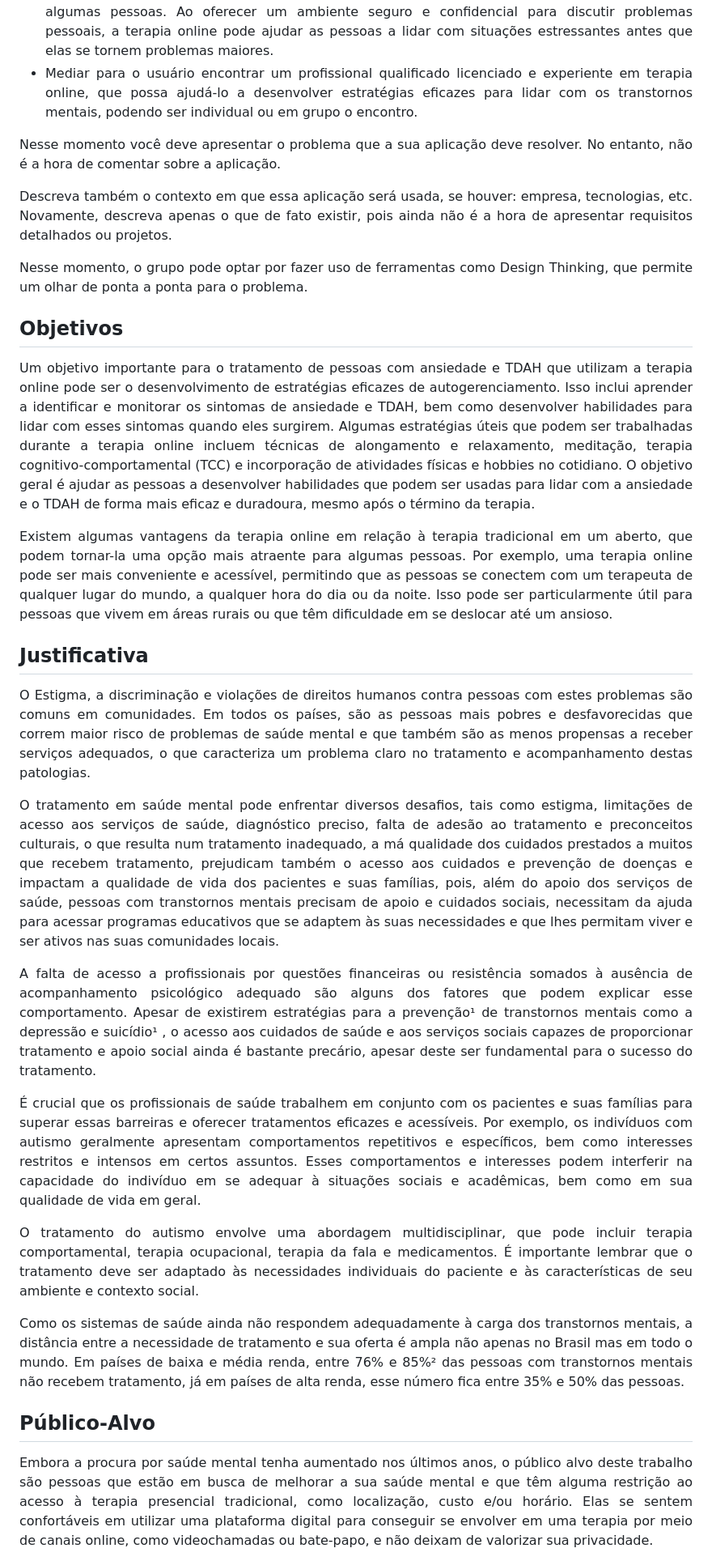
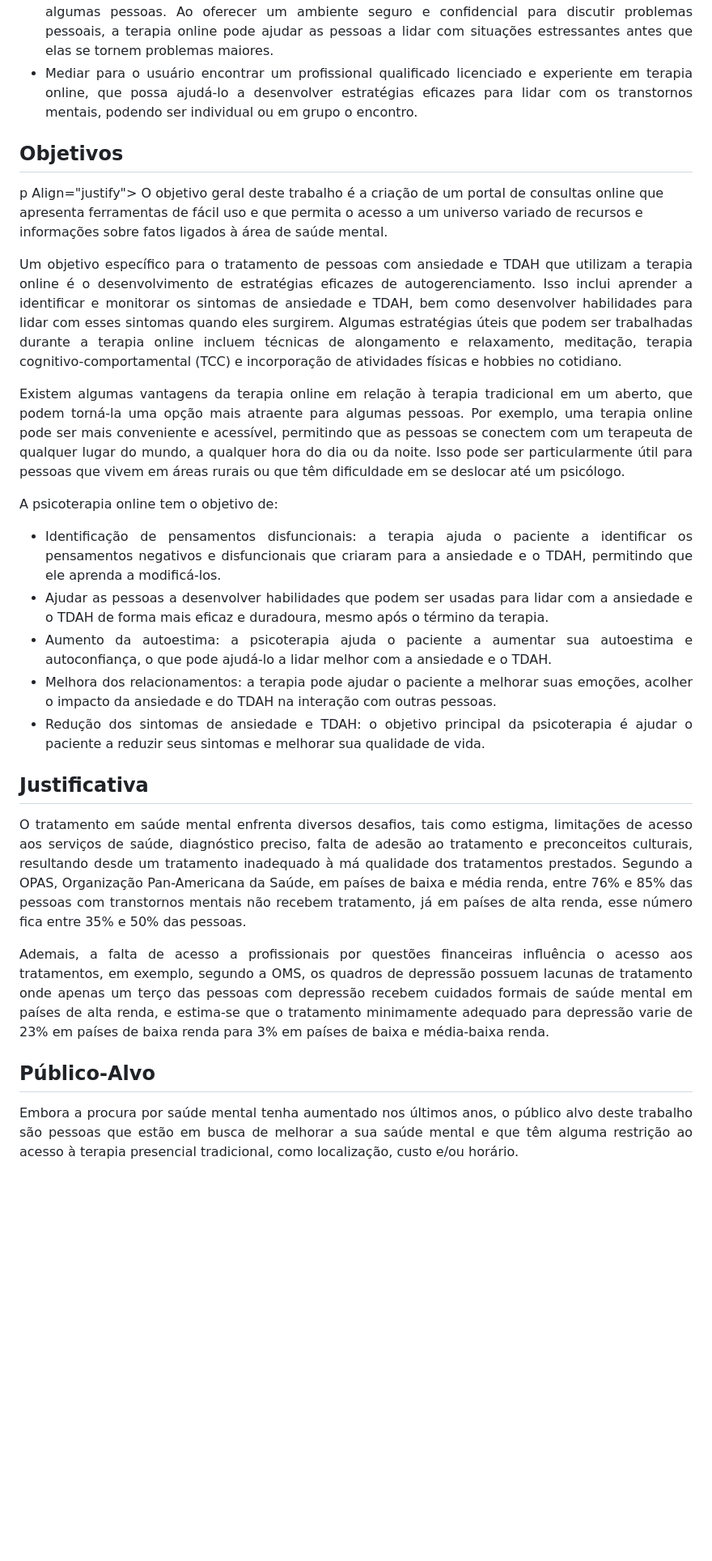
Before and after one commit to ICEI-PUC-Minas-PMV-ADS/Mentally2023, a Markdown page: documentos/01-Documentação de Contexto.md, the part around one of its changes. Shown at 81% size. GitHub-like rendering; blank space fills up the shorter version.

```diff
--- a/documentos/01-Documentação de Contexto.md
+++ b/documentos/01-Documentação de Contexto.md
@@ -50,40 +48,31 @@ Auxiliar pessoas em busca de saúde mental a encontrarem o tratamento correto (a
 
 
 
-<p Align="justify">Nesse momento você deve apresentar o problema que a sua aplicação deve  resolver. No entanto, não é a hora de comentar sobre a aplicação.</p>
-
-
-<p Align="justify">Descreva também o contexto em que essa aplicação será usada, se  houver: empresa, tecnologias, etc. Novamente, descreva apenas o que de  fato existir, pois ainda não é a hora de apresentar requisitos  detalhados ou projetos.</p>
-
-<p Align="justify">Nesse momento, o grupo pode optar por fazer uso  de ferramentas como Design Thinking, que permite um olhar de ponta a ponta para o problema.</p>
-
-
-
 ## Objetivos
 
-<p Align="justify">Um objetivo importante para o tratamento de pessoas com ansiedade e TDAH que utilizam a terapia online pode ser o desenvolvimento de estratégias eficazes de autogerenciamento. Isso inclui aprender a identificar e monitorar os sintomas de ansiedade e TDAH, bem como desenvolver habilidades para lidar com esses sintomas quando eles surgirem. Algumas estratégias úteis que podem ser trabalhadas durante a terapia online incluem técnicas de alongamento e relaxamento, meditação, terapia cognitivo-comportamental (TCC) e incorporação de atividades físicas e hobbies no cotidiano. O objetivo geral é ajudar as pessoas a desenvolver habilidades que podem ser usadas para lidar com a ansiedade e o TDAH de forma mais eficaz e duradoura, mesmo após o término da terapia.  </p>
+p Align="justify"> O objetivo geral deste trabalho é a criação de um portal de consultas online que apresenta ferramentas de fácil uso e que permita o acesso a um universo variado de recursos e informações sobre fatos ligados à área de saúde mental. </p>
 
-<p Align="justify">Existem algumas vantagens da terapia online em relação à terapia tradicional em um aberto, que podem tornar-la uma opção mais atraente para algumas pessoas. Por exemplo, uma terapia online pode ser mais conveniente e acessível, permitindo que as pessoas se conectem com um terapeuta de qualquer lugar do mundo, a qualquer hora do dia ou da noite. Isso pode ser particularmente útil para pessoas que vivem em áreas rurais ou que têm dificuldade em se deslocar até um ansioso. 	</p>
+<p Align="justify">Um objetivo específico para o tratamento de pessoas com ansiedade e TDAH que utilizam a terapia online é o desenvolvimento de estratégias eficazes de autogerenciamento. Isso inclui aprender a identificar e monitorar os sintomas de ansiedade e TDAH, bem como desenvolver habilidades para lidar com esses sintomas quando eles surgirem. Algumas estratégias úteis que podem ser trabalhadas durante a terapia online incluem técnicas de alongamento e relaxamento, meditação, terapia cognitivo-comportamental (TCC) e incorporação de atividades físicas e hobbies no cotidiano.  </p>
 
+<p Align="justify">Existem algumas vantagens da terapia online em relação à terapia tradicional em um aberto, que podem torná-la uma opção mais atraente para algumas pessoas. Por exemplo, uma terapia online pode ser mais conveniente e acessível, permitindo que as pessoas se conectem com um terapeuta de qualquer lugar do mundo, a qualquer hora do dia ou da noite. Isso pode ser particularmente útil para pessoas que vivem em áreas rurais ou que têm dificuldade em se deslocar até um psicólogo. 	</p>
 
-
-
+<p Align="justify">A psicoterapia online tem o objetivo  de: </p>
+<ul>
+<li Align="justify">Identificação de pensamentos disfuncionais: a terapia ajuda o paciente a identificar os pensamentos negativos e disfuncionais que criaram para a ansiedade e o TDAH, permitindo que ele aprenda a modificá-los.  </li>
+<li Align="justify">Ajudar as pessoas a desenvolver habilidades que podem ser usadas para lidar  com a ansiedade e o TDAH de forma mais eficaz e duradoura, mesmo após o término da terapia.   </li>
+<li Align="justify">Aumento da autoestima: a psicoterapia ajuda o paciente a aumentar sua autoestima e autoconfiança, o que pode ajudá-lo a lidar melhor com a ansiedade e o TDAH.  </li>
+<li Align="justify">Melhora dos relacionamentos: a terapia pode ajudar o paciente a melhorar suas emoções, acolher o impacto da ansiedade e do TDAH na interação com outras pessoas.  </li>
+<li Align="justify">Redução dos sintomas de ansiedade e TDAH: o objetivo principal da psicoterapia é ajudar o paciente a reduzir seus sintomas e melhorar sua qualidade de vida.  </li>
+</ul>
 
 ## Justificativa
 
-<p Align="justify">O Estigma, a discriminação e violações de direitos humanos contra pessoas com estes problemas são comuns em comunidades. Em todos os países, são as pessoas mais pobres e desfavorecidas que correm maior risco de problemas de saúde mental e que também são as menos propensas a receber serviços adequados, o que caracteriza um problema claro no tratamento e acompanhamento destas patologias.</p>
+<p Align="justify">O tratamento em saúde mental enfrenta diversos desafios, tais como estigma, limitações de acesso aos serviços de saúde, diagnóstico preciso, falta de adesão ao tratamento e preconceitos culturais, resultando desde um tratamento inadequado à má qualidade dos tratamentos prestados. Segundo a OPAS, Organização Pan-Americana da Saúde, em países de baixa e média renda, entre 76% e 85% das pessoas com transtornos mentais não recebem tratamento, já em países de alta renda, esse número fica entre 35% e 50% das pessoas.</p>
 
-<p Align="justify">O tratamento em saúde mental pode enfrentar diversos desafios, tais como estigma, limitações de acesso aos serviços de saúde, diagnóstico preciso, falta de adesão ao tratamento e preconceitos culturais, o que resulta num  tratamento inadequado, a má qualidade dos cuidados prestados a muitos que recebem tratamento, prejudicam também o acesso aos cuidados e prevenção de doenças e impactam a qualidade de vida dos pacientes e suas famílias, pois, além do apoio dos serviços de saúde, pessoas com transtornos mentais precisam de apoio e cuidados sociais, necessitam da ajuda para acessar programas educativos que se adaptem às suas necessidades e que lhes permitam viver e ser ativos nas suas comunidades locais.</p>
-
-<p Align="justify">A falta de acesso a profissionais por questões financeiras ou resistência somados à ausência de acompanhamento psicológico adequado são alguns dos fatores que podem explicar esse comportamento. Apesar de existirem estratégias para a prevenção¹ de transtornos mentais como a depressão e suicídio¹ , o acesso aos cuidados de saúde e aos serviços sociais capazes de proporcionar tratamento e apoio social ainda é bastante precário, apesar deste ser fundamental para o sucesso do tratamento. </p>
-
-<p Align="justify">É crucial que os profissionais de saúde trabalhem em conjunto com os pacientes e suas famílias para superar essas barreiras e oferecer tratamentos eficazes e acessíveis. Por exemplo, os indivíduos com autismo geralmente apresentam comportamentos repetitivos e específicos, bem como interesses restritos e intensos em certos assuntos. Esses comportamentos e interesses podem interferir na capacidade do indivíduo em se adequar à situações sociais e acadêmicas, bem como em sua qualidade de vida em geral. </p>
-
-<p Align="justify">O tratamento do autismo envolve uma abordagem multidisciplinar, que pode incluir terapia comportamental, terapia ocupacional, terapia da fala e medicamentos. É importante lembrar que o tratamento deve ser adaptado às necessidades individuais do paciente e às características de seu ambiente e contexto social.</p>
-<p Align="justify">Como os sistemas de saúde ainda não respondem adequadamente à carga dos transtornos mentais, a distância entre a necessidade de tratamento e sua oferta é ampla não apenas no Brasil mas em todo o mundo. Em países de baixa e média renda, entre 76% e 85%² das pessoas com transtornos mentais não recebem tratamento, já em países de alta renda, esse número fica entre 35% e 50% das pessoas.</p>
+<p Align="justify">Ademais, a falta de acesso a profissionais por questões financeiras influência o acesso aos tratamentos, em exemplo, segundo a OMS, os quadros de depressão possuem lacunas de tratamento onde apenas um terço das pessoas com depressão recebem cuidados formais de saúde mental em países de alta renda, e estima-se que o tratamento minimamente adequado para depressão varie de 23% em países de baixa renda para 3% em países de baixa e média-baixa renda.</p>
 
 
 ## Público-Alvo
 
-<p Align="justify">Embora a procura por saúde mental tenha aumentado nos últimos anos, o público alvo deste trabalho são pessoas que estão em busca de melhorar a sua saúde mental e que têm alguma restrição ao acesso à terapia presencial tradicional, como localização, custo e/ou horário. Elas se sentem confortáveis em utilizar uma plataforma digital para conseguir se envolver em uma terapia por meio de canais online, como videochamadas ou bate-papo, e não deixam de valorizar sua privacidade.</p>
+<p Align="justify">Embora a procura por saúde mental tenha aumentado nos últimos anos, o público alvo deste trabalho são pessoas que estão em busca de melhorar a sua saúde mental e que têm alguma restrição ao acesso à terapia presencial tradicional, como localização, custo e/ou horário.</p>
 
```
Also changed, not shown: other parts of documentos/01-Documentação de Contexto.md (+9 -15 lines).
